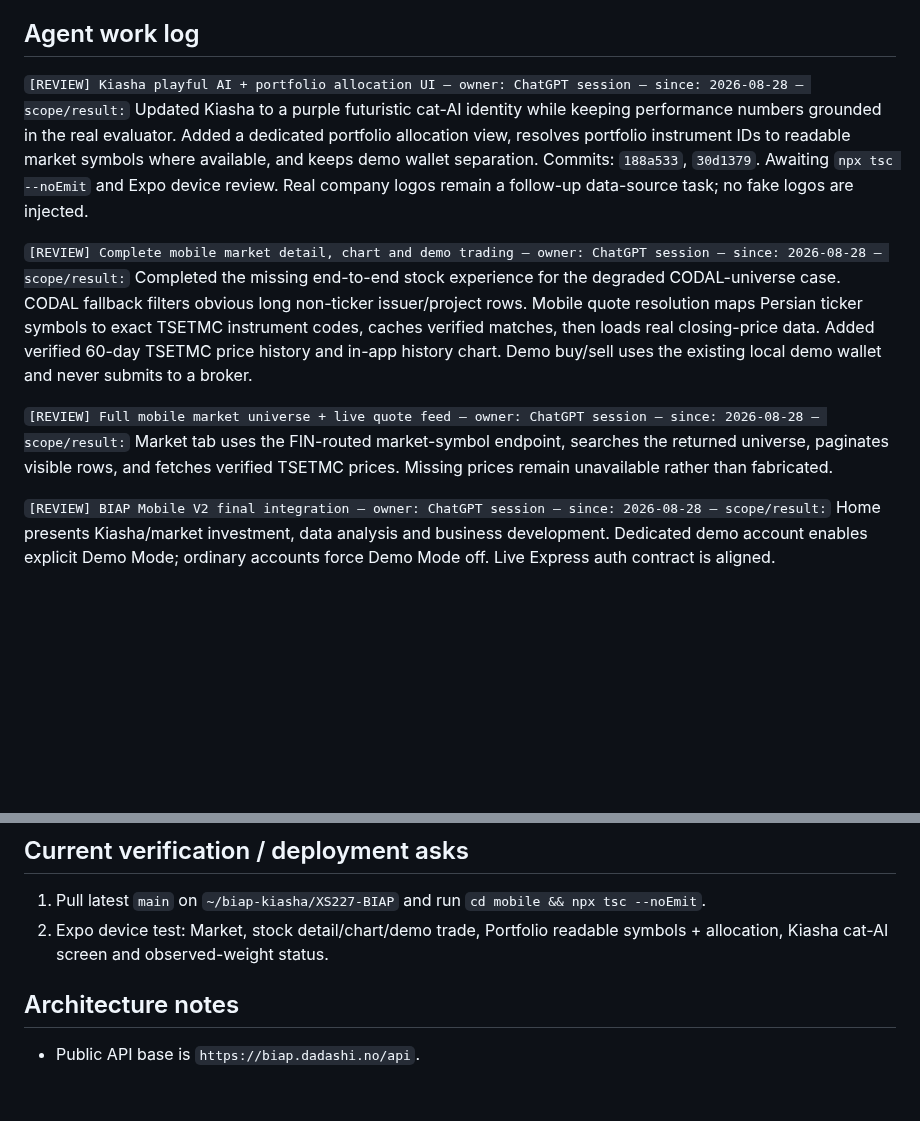
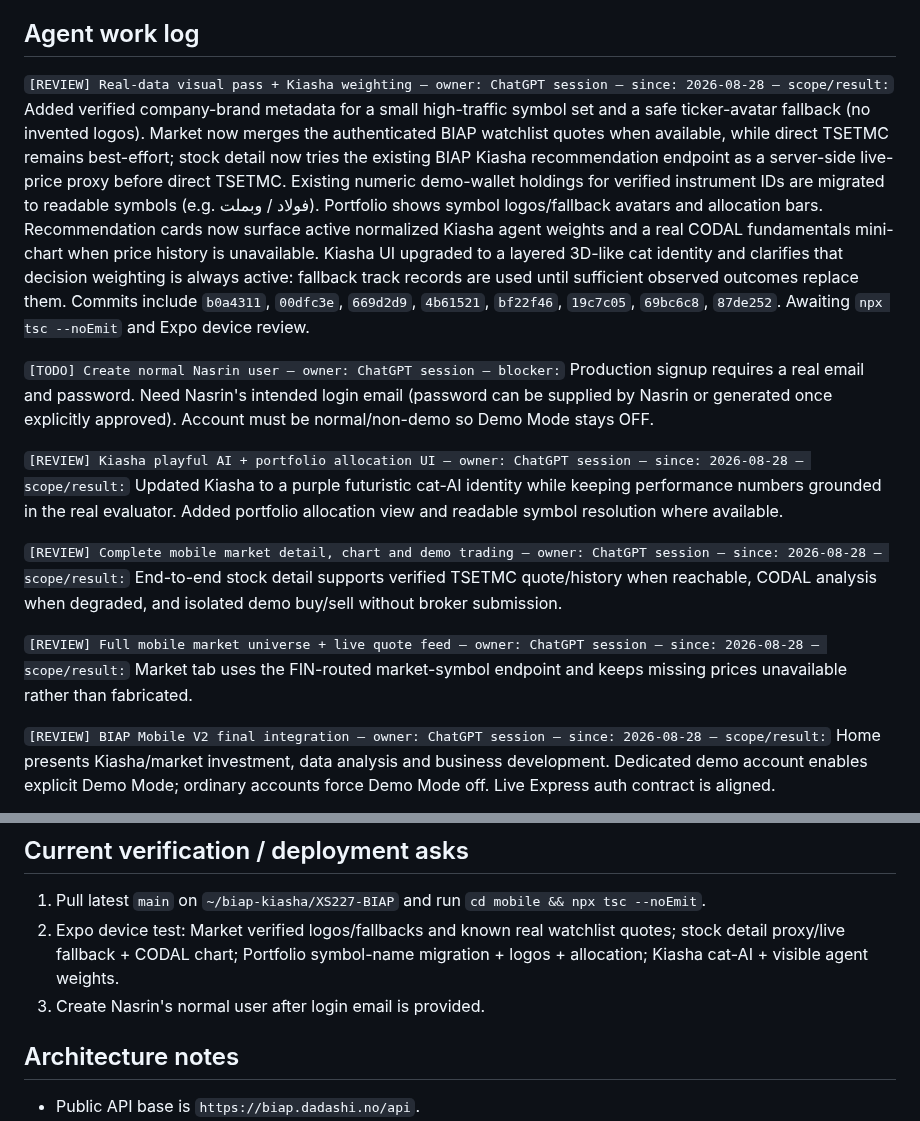
Before and after one commit to XS227/BIAP, a Markdown page: TASKS.md, 2 parts joined by grey strips. GitHub-like rendering; blank space fills up the shorter version.

Commit message:
docs: record real-data UI integration and Nasrin user ask

```diff
--- a/TASKS.md
+++ b/TASKS.md
@@ -8,11 +8,15 @@ Prioritized list of what's needed from Nasrin to unblock work on `XS227/BIAP`.
 
 ## Agent work log
 
-`[REVIEW] Kiasha playful AI + portfolio allocation UI — owner: ChatGPT session — since: 2026-08-28 — scope/result:` Updated Kiasha to a purple futuristic cat-AI identity while keeping performance numbers grounded in the real evaluator. Added a dedicated portfolio allocation view, resolves portfolio instrument IDs to readable market symbols where available, and keeps demo wallet separation. Commits: `188a533`, `30d1379`. Awaiting `npx tsc --noEmit` and Expo device review. Real company logos remain a follow-up data-source task; no fake logos are injected.
+`[REVIEW] Real-data visual pass + Kiasha weighting — owner: ChatGPT session — since: 2026-08-28 — scope/result:` Added verified company-brand metadata for a small high-traffic symbol set and a safe ticker-avatar fallback (no invented logos). Market now merges the authenticated BIAP watchlist quotes when available, while direct TSETMC remains best-effort; stock detail now tries the existing BIAP Kiasha recommendation endpoint as a server-side live-price proxy before direct TSETMC. Existing numeric demo-wallet holdings for verified instrument IDs are migrated to readable symbols (e.g. فولاد / وبملت). Portfolio shows symbol logos/fallback avatars and allocation bars. Recommendation cards now surface active normalized Kiasha agent weights and a real CODAL fundamentals mini-chart when price history is unavailable. Kiasha UI upgraded to a layered 3D-like cat identity and clarifies that decision weighting is always active: fallback track records are used until sufficient observed outcomes replace them. Commits include `b0a4311`, `00dfc3e`, `669d2d9`, `4b61521`, `bf22f46`, `19c7c05`, `69bc6c8`, `87de252`. Awaiting `npx tsc --noEmit` and Expo device review.
 
-`[REVIEW] Complete mobile market detail, chart and demo trading — owner: ChatGPT session — since: 2026-08-28 — scope/result:` Completed the missing end-to-end stock experience for the degraded CODAL-universe case. CODAL fallback filters obvious long non-ticker issuer/project rows. Mobile quote resolution maps Persian ticker symbols to exact TSETMC instrument codes, caches verified matches, then loads real closing-price data. Added verified 60-day TSETMC price history and in-app history chart. Demo buy/sell uses the existing local demo wallet and never submits to a broker.
+`[TODO] Create normal Nasrin user — owner: ChatGPT session — blocker:` Production signup requires a real email and password. Need Nasrin's intended login email (password can be supplied by Nasrin or generated once explicitly approved). Account must be normal/non-demo so Demo Mode stays OFF.
 
-`[REVIEW] Full mobile market universe + live quote feed — owner: ChatGPT session — since: 2026-08-28 — scope/result:` Market tab uses the FIN-routed market-symbol endpoint, searches the returned universe, paginates visible rows, and fetches verified TSETMC prices. Missing prices remain unavailable rather than fabricated.
+`[REVIEW] Kiasha playful AI + portfolio allocation UI — owner: ChatGPT session — since: 2026-08-28 — scope/result:` Updated Kiasha to a purple futuristic cat-AI identity while keeping performance numbers grounded in the real evaluator. Added portfolio allocation view and readable symbol resolution where available.
+
+`[REVIEW] Complete mobile market detail, chart and demo trading — owner: ChatGPT session — since: 2026-08-28 — scope/result:` End-to-end stock detail supports verified TSETMC quote/history when reachable, CODAL analysis when degraded, and isolated demo buy/sell without broker submission.
+
+`[REVIEW] Full mobile market universe + live quote feed — owner: ChatGPT session — since: 2026-08-28 — scope/result:` Market tab uses the FIN-routed market-symbol endpoint and keeps missing prices unavailable rather than fabricated.
 
 `[REVIEW] BIAP Mobile V2 final integration — owner: ChatGPT session — since: 2026-08-28 — scope/result:` Home presents Kiasha/market investment, data analysis and business development. Dedicated demo account enables explicit Demo Mode; ordinary accounts force Demo Mode off. Live Express auth contract is aligned.
 
@@ -27,7 +31,8 @@ Prioritized list of what's needed from Nasrin to unblock work on `XS227/BIAP`.
 ## Current verification / deployment asks
 
 1. Pull latest `main` on `~/biap-kiasha/XS227-BIAP` and run `cd mobile && npx tsc --noEmit`.
-2. Expo device test: Market, stock detail/chart/demo trade, Portfolio readable symbols + allocation, Kiasha cat-AI screen and observed-weight status.
+2. Expo device test: Market verified logos/fallbacks and known real watchlist quotes; stock detail proxy/live fallback + CODAL chart; Portfolio symbol-name migration + logos + allocation; Kiasha cat-AI + visible agent weights.
+3. Create Nasrin's normal user after login email is provided.
 
 ## Architecture notes
 
```
